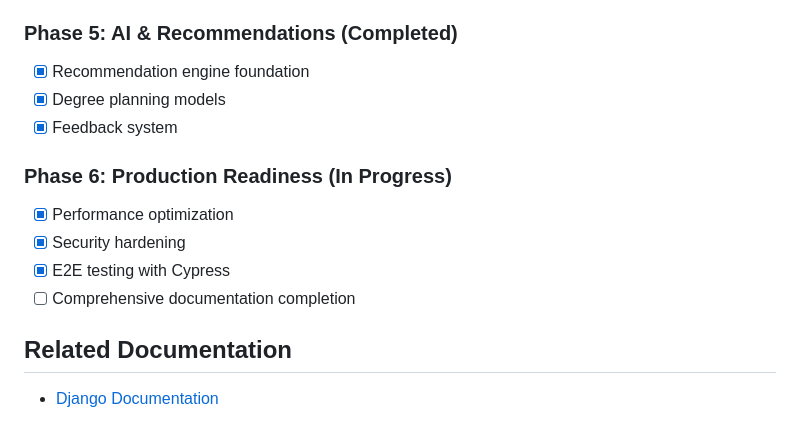
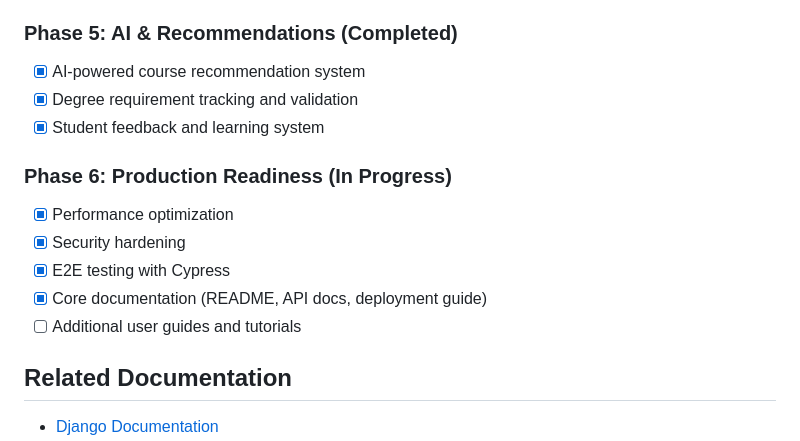
Before and after one commit to LoganDawes/Smart-Registration-Services, a Markdown page: README.md, the part around the change. GitHub-like rendering.

Commit message:
Clarify AI features and documentation status in roadmap
Co-authored-by: LoganDawes <179030048+LoganDawes@users.noreply.github.com>

```diff
--- a/README.md
+++ b/README.md
@@ -346,15 +346,16 @@ For support, please open an issue on the GitHub repository.
 - [x] Notification system
 
 ### Phase 5: AI & Recommendations (Completed)
-- [x] Recommendation engine foundation
-- [x] Degree planning models
-- [x] Feedback system
+- [x] AI-powered course recommendation system
+- [x] Degree requirement tracking and validation
+- [x] Student feedback and learning system
 
 ### Phase 6: Production Readiness (In Progress)
 - [x] Performance optimization
 - [x] Security hardening
 - [x] E2E testing with Cypress
-- [ ] Comprehensive documentation completion
+- [x] Core documentation (README, API docs, deployment guide)
+- [ ] Additional user guides and tutorials
 
 ## Related Documentation
 
```
